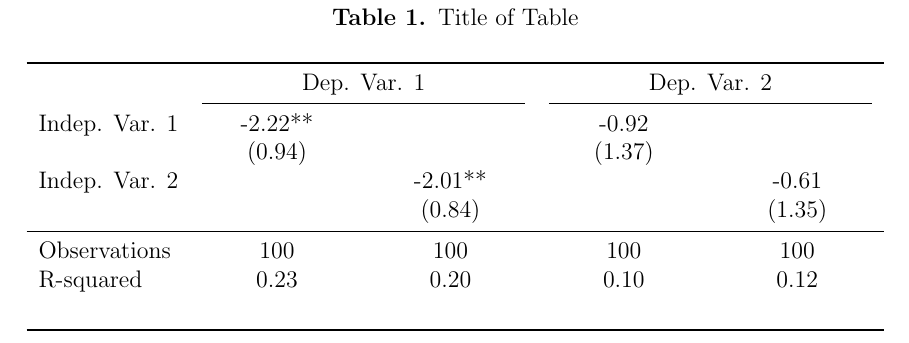
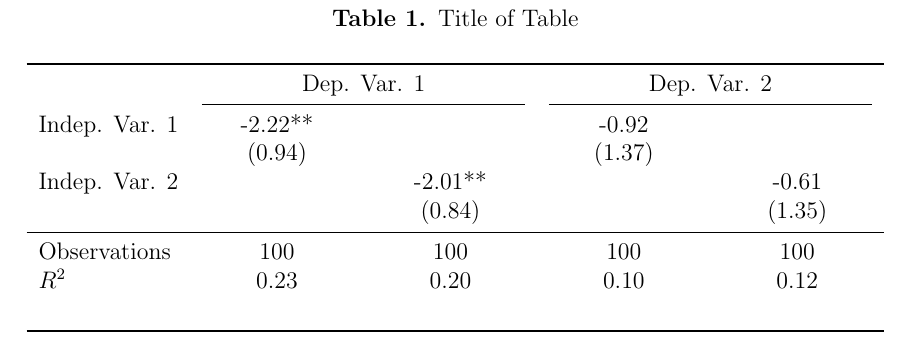
Before and after one commit to pavelsolis/Replication-Folder, a LaTeX document (Docs/Tables/template_tabpdf.tex, which reads Docs/Tables/t_float.tex): part of the page, cut so that both start at the same text. Compiled offline with pdfLaTeX.

Commit message:
Update entries in table and align ampersands

```diff
--- a/Docs/Tables/t_float.tex
+++ b/Docs/Tables/t_float.tex
@@ -1,7 +1,7 @@
                     &\multicolumn{2}{c}{Dep. Var. 1}&\multicolumn{2}{c}{Dep. Var. 2}\\\cmidrule(lr){2-3}\cmidrule(lr){4-5}
-Indep. Var. 1        &       -2.22** &               &       -0.92   &               \\
+Indep. Var. 1       &       -2.22** &               &       -0.92   &               \\
                     &      (0.94)   &               &      (1.37)   &               \\
-Indep. Var. 2           &               &       -2.01** &               &       -0.61   \\
+Indep. Var. 2       &               &       -2.01** &               &       -0.61   \\
                     &               &      (0.84)   &               &      (1.35)   \\\midrule
-Observations        &          100   &          100   &          100   &          100   \\
-R-squared           &        0.23   &        0.20   &        0.10   &        0.12   \\
+Observations        &          100  &          100  &          100  &          100  \\
+\(R^2\)             &        0.23   &        0.20   &        0.10   &        0.12   \\
```
